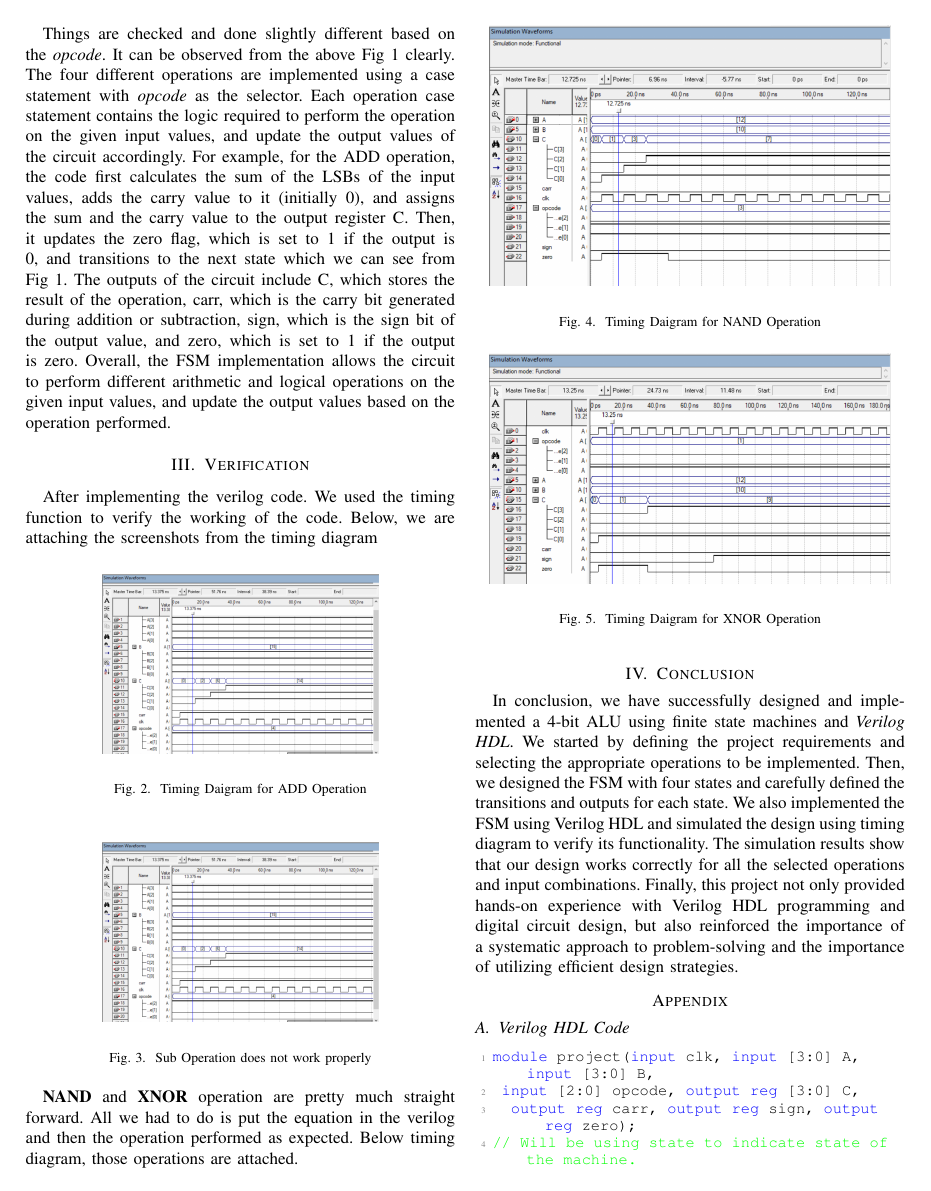
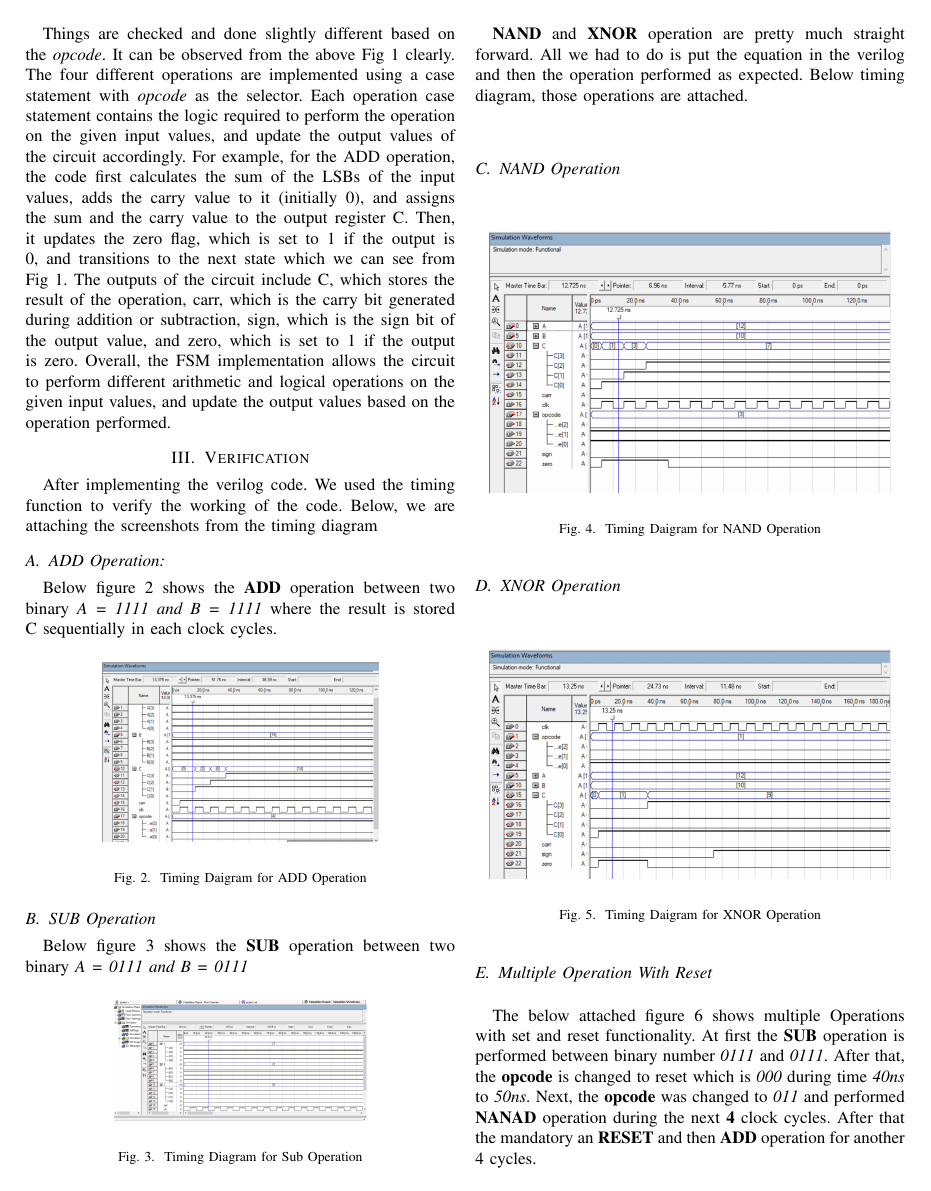
Before and after one commit to Inmoresentum/LaTeXProjectReportCSE460, a LaTeX paper (src/main.tex, which reads src/sections/verification.tex): page 2 of 4. Compiled offline with pdfLaTeX; a missing font is replaced by an installed copy or a similar font; a LaTeX package or settings file that is missing is left out.

Commit message:
Created a Final Draft.
Signed-off-by: denuvo-drm <rafee69029@gmail.com>

```diff
--- a/src/main.tex
+++ b/src/main.tex
@@ -12,6 +12,7 @@
 \usepackage{xcolor}
 \usepackage{subfigure}
 \usepackage{listings}
+\usepackage{float}
 
 \def\BibTeX{{\rm B\kern-.05em{\sc i\kern-.025em b}\kern-.08em
 T\kern-.1667em\lower.7ex\hbox{E}\kern-.125emX}}
--- a/src/sections/verification.tex
+++ b/src/sections/verification.tex
@@ -2,7 +2,10 @@ After implementing the verilog code.
 We used the timing function to verify the working of the code.
 Below, we are attaching the screenshots from the timing diagram
 
-\begin{figure}[h]
+\subsection{ADD Operation:}\label{subsec:add-operation}
+Below figure \ref{fig:timing add} shows the \textbf{ADD} operation between two binary \textit{A = 1111 and B = 1111}
+where the result is stored C sequentially in each clock cycles.
+\begin{figure}[H]
     \begin{center}
         \includegraphics[scale=0.2]{figures/add}
     \end{center}
@@ -10,15 +13,24 @@ Below, we are attaching the screenshots from the timing diagram
     \label{fig:timing add}
 \end{figure}
 
-\begin{figure}[h]
+\subsection{SUB Operation}\label{subsec:sub-operation}
+Below figure \ref{fig:timing sub} shows the \textbf{SUB} operation between two binary \textit{A = 0111 and B = 0111}
+\begin{figure}[H]
     \begin{center}
-        \includegraphics[scale=0.2]{figures/add}
+        \includegraphics[scale=0.1]{figures/sub_operation}
     \end{center}
-    \caption{Sub Operation does not work properly}
+    \caption{Timing Diagram for Sub Operation}
     \label{fig:timing sub}
 \end{figure}
 
-\begin{figure}[h]
+\textbf{NAND} and \textbf{XNOR} operation are pretty much straight forward.
+All we had to do is put the equation in the verilog and then the
+operation performed as expected.
+Below timing diagram, those operations are attached.
+
+\subsection{NAND Operation}\label{subsec:nand-operation}
+
+\begin{figure}[H]
     \begin{center}
         \includegraphics[scale=0.2]{figures/nand}
     \end{center}
@@ -26,7 +38,8 @@ Below, we are attaching the screenshots from the timing diagram
     \label{fig:timing nand}
 \end{figure}
 
-\begin{figure}[h]
+\subsection{XNOR Operation}\label{subsec:xnor-operation}
+\begin{figure}[H]
     \begin{center}
         \includegraphics[scale=0.2]{figures/xnor}
     \end{center}
@@ -34,7 +47,9 @@ Below, we are attaching the screenshots from the timing diagram
     \label{fig:timing xnor}
 \end{figure}
 
-\textbf{NAND} and \textbf{XNOR} operation are pretty much straight forward.
-All we had to do is put the equation in the verilog and then the
-operation performed as expected.
-Below timing diagram, those operations are attached.
+\subsection{Multiple Operation With Reset}\label{subsec:multiple-operation-with-reset}
+The below attached figure \ref{fig:multiple operation} shows multiple Operations with set and reset functionality.
+At first the \textbf{SUB} operation is performed between binary number \textit{0111} and \textit{0111}.
+After that, the \textbf{opcode} is changed to reset which is \textit{000} during time \textit{40ns} to \textit{50ns}.
+Next, the \textbf{opcode} was changed to \textit{011} and performed \textbf{NANAD} operation during the next \textbf{4} clock cycles.
+After that the mandatory an \textbf{RESET} and then \textbf{ADD} operation for another 4 cycles.
@@ -40,0 +61,2 @@ Below timing diagram, those operations are attached.
+    \label{fig:multiple operation}
+\end{figure}
```
Also changed, not shown: src/sections/appendix.tex (+2 -2 lines), out/main.pdf, src/figures/fsm.png, src/figures/sub_operation.png (added), src/figures/three_operation_together_sub_nand_add_with_reset.png (added), src/main.tex (2 more changed lines), src/sections/verification.tex (5 more changed lines).
